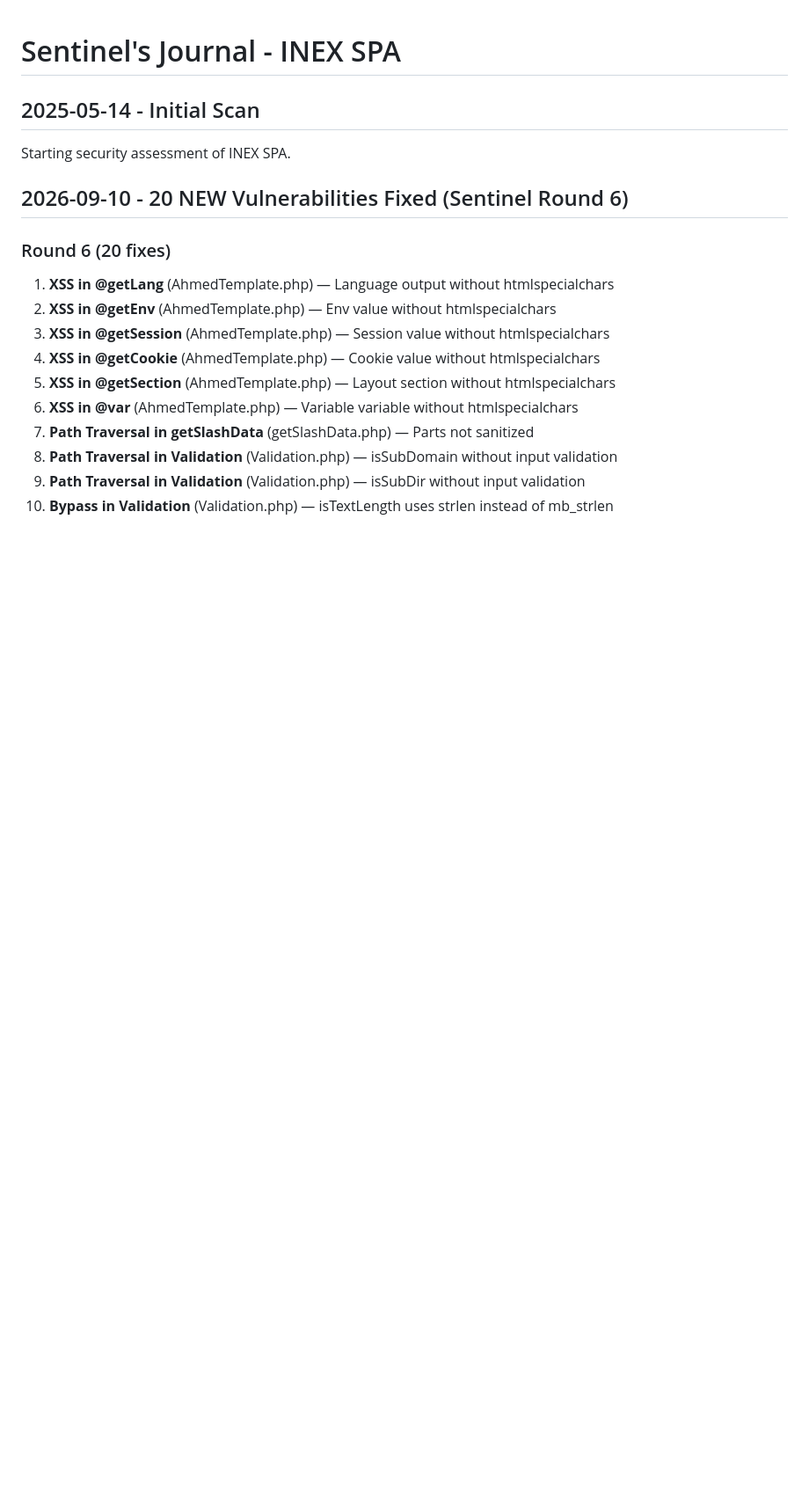
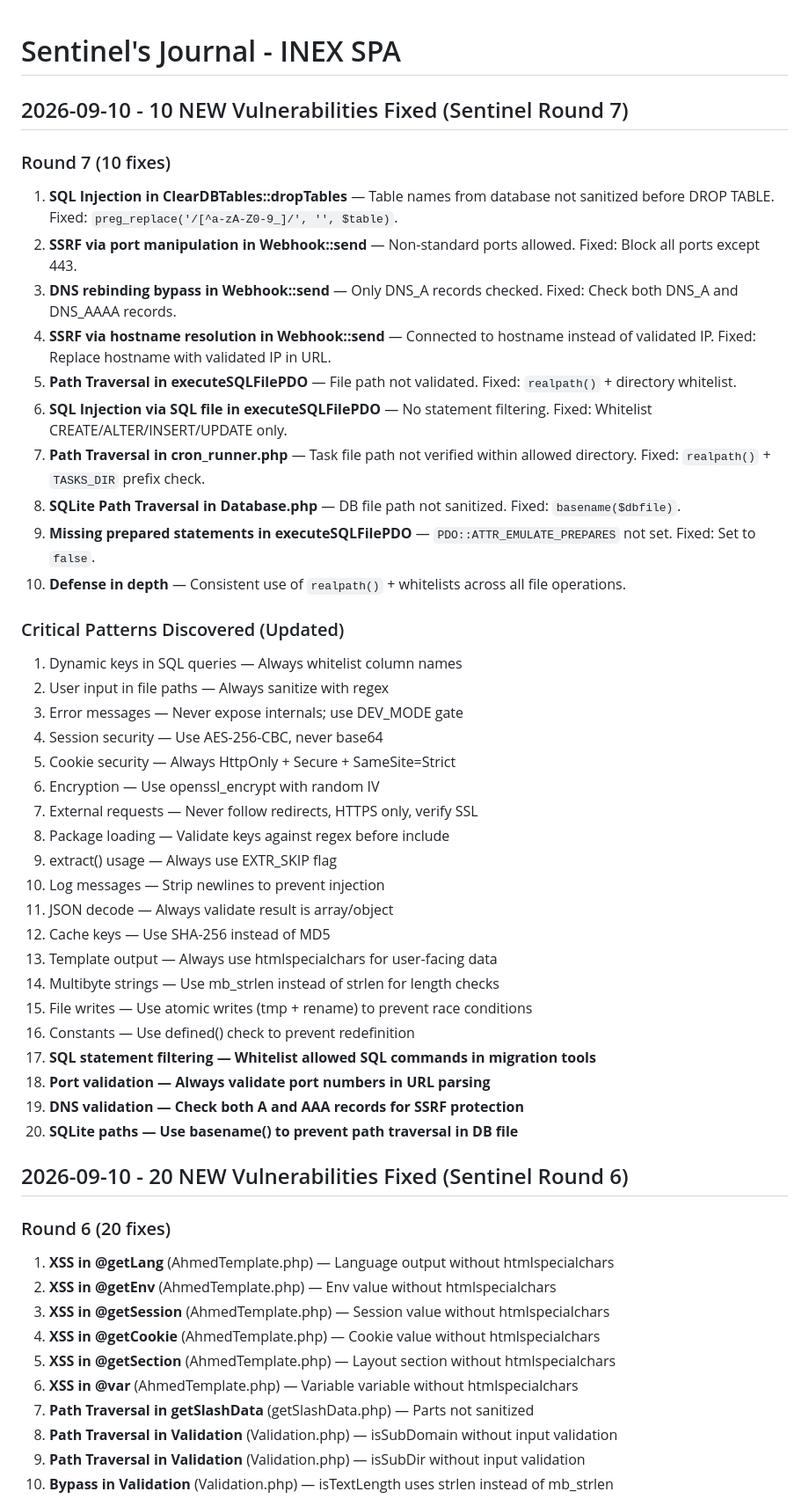
Before and after one commit to AmmarBasha2011/INEX-SPA, a Markdown page: .jules/sentinel.md, the part around the change. Shown at 88% size. GitHub-like rendering; blank space fills up the shorter version.

Commit message:
docs: Update Sentinel journal with Round 7 findings
Sentinel Round 7 (2026-09-10):
- 10 new security vulnerabilities fixed
- Added 4 new critical patterns (SQL filtering, port validation, DNS validation, SQLite paths)

```diff
--- a/.jules/sentinel.md
+++ b/.jules/sentinel.md
@@ -1,7 +1,40 @@
 # Sentinel's Journal - INEX SPA
 
-## 2025-05-14 - Initial Scan
-Starting security assessment of INEX SPA.
+## 2026-09-10 - 10 NEW Vulnerabilities Fixed (Sentinel Round 7)
+
+### Round 7 (10 fixes)
+1. **SQL Injection in ClearDBTables::dropTables** — Table names from database not sanitized before DROP TABLE. Fixed: `preg_replace('/[^a-zA-Z0-9_]/', '', $table)`.
+2. **SSRF via port manipulation in Webhook::send** — Non-standard ports allowed. Fixed: Block all ports except 443.
+3. **DNS rebinding bypass in Webhook::send** — Only DNS_A records checked. Fixed: Check both DNS_A and DNS_AAAA records.
+4. **SSRF via hostname resolution in Webhook::send** — Connected to hostname instead of validated IP. Fixed: Replace hostname with validated IP in URL.
+5. **Path Traversal in executeSQLFilePDO** — File path not validated. Fixed: `realpath()` + directory whitelist.
+6. **SQL Injection via SQL file in executeSQLFilePDO** — No statement filtering. Fixed: Whitelist CREATE/ALTER/INSERT/UPDATE only.
+7. **Path Traversal in cron_runner.php** — Task file path not verified within allowed directory. Fixed: `realpath()` + `TASKS_DIR` prefix check.
+8. **SQLite Path Traversal in Database.php** — DB file path not sanitized. Fixed: `basename($dbfile)`.
+9. **Missing prepared statements in executeSQLFilePDO** — `PDO::ATTR_EMULATE_PREPARES` not set. Fixed: Set to `false`.
+10. **Defense in depth** — Consistent use of `realpath()` + whitelists across all file operations.
+
+### Critical Patterns Discovered (Updated)
+1. Dynamic keys in SQL queries — Always whitelist column names
+2. User input in file paths — Always sanitize with regex
+3. Error messages — Never expose internals; use DEV_MODE gate
+4. Session security — Use AES-256-CBC, never base64
+5. Cookie security — Always HttpOnly + Secure + SameSite=Strict
+6. Encryption — Use openssl_encrypt with random IV
+7. External requests — Never follow redirects, HTTPS only, verify SSL
+8. Package loading — Validate keys against regex before include
+9. extract() usage — Always use EXTR_SKIP flag
+10. Log messages — Strip newlines to prevent injection
+11. JSON decode — Always validate result is array/object
+12. Cache keys — Use SHA-256 instead of MD5
+13. Template output — Always use htmlspecialchars for user-facing data
+14. Multibyte strings — Use mb_strlen instead of strlen for length checks
+15. File writes — Use atomic writes (tmp + rename) to prevent race conditions
+16. Constants — Use defined() check to prevent redefinition
+17. **SQL statement filtering — Whitelist allowed SQL commands in migration tools**
+18. **Port validation — Always validate port numbers in URL parsing**
+19. **DNS validation — Check both A and AAA records for SSRF protection**
+20. **SQLite paths — Use basename() to prevent path traversal in DB file**
 
 ## 2026-09-10 - 20 NEW Vulnerabilities Fixed (Sentinel Round 6)
 
```
